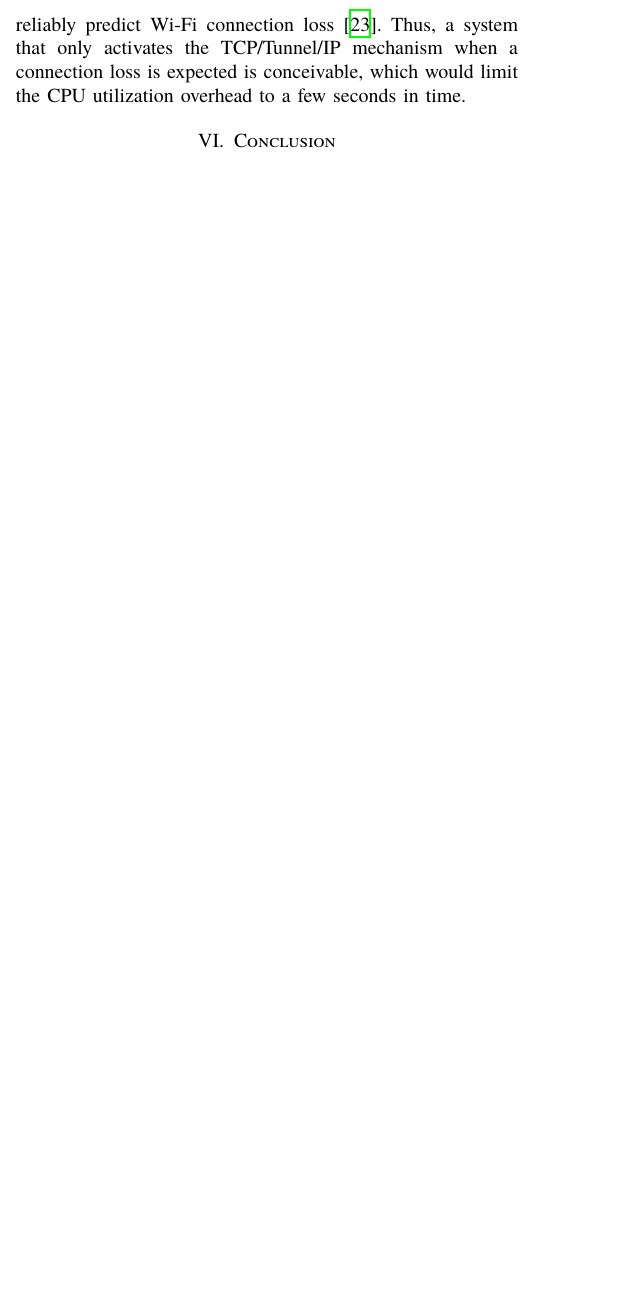
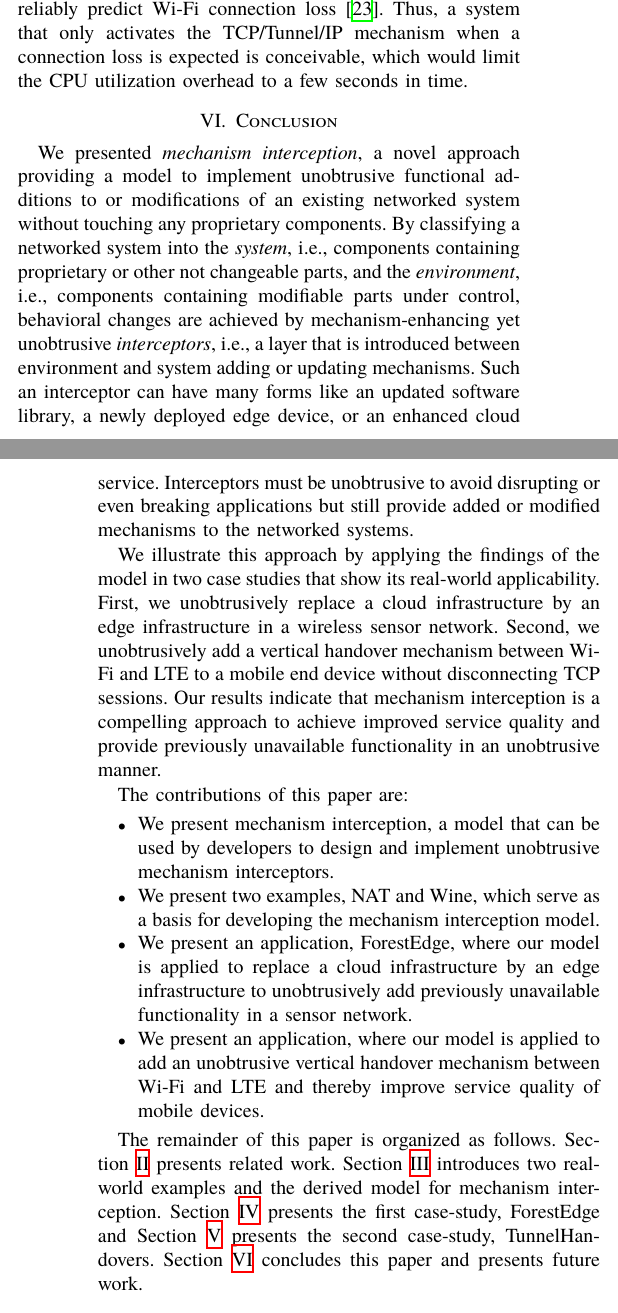
Before and after one commit to umr-ds/MAKI-A3-IEEE, a LaTeX paper (main.tex, which reads 6_conclusion.tex): part of one column of page 8 of 9 before the commit and two parts of the columns of pages 8 and 9 of 9 after it, the two joined at a grey line, cut so that both start at the same text, the shorter picture padded with empty space. Compiled offline with XeLaTeX; a missing font is replaced by an installed copy or a similar font; a LaTeX package or settings file that is missing is left out.

Commit message:
Updates from Overleaf

```diff
--- a/6_conclusion.tex
+++ b/6_conclusion.tex
@@ -1,2 +1,29 @@
 \section{Conclusion}
 \label{sec:conclusion}
+
+We presented \emph{\mm}, a novel approach providing a model to implement unobtrusive functional additions to or modifications of an existing networked system without touching any proprietary components.
+By classifying a networked system into the \emph{system}, i.e., components containing proprietary or other not changeable parts, and the \emph{environment}, i.e., components containing modifiable parts under control,
+behavioral changes are achieved by mechanism-enhancing yet unobtrusive \emph{interceptors},
+i.e., a layer that is introduced between environment and system adding or updating mechanisms.
+Such an interceptor can have many forms like an updated software library, a newly deployed edge device, or an enhanced cloud service.
+Interceptors must be unobtrusive to avoid disrupting or even breaking applications but still provide added or modified mechanisms to the networked systems.
+
+We illustrate this approach by applying the findings of the model in two case studies
+that show its real-world applicability.
+First, we unobtrusively replace a cloud infrastructure by an edge infrastructure in a wireless sensor network.
+Second, we unobtrusively add a vertical handover mechanism between Wi-Fi and LTE to a mobile end device without disconnecting TCP sessions.
+Our results indicate that \mm is a compelling approach to achieve improved service quality and provide previously unavailable functionality in an unobtrusive manner.
+
+The contributions of this paper are:
+\begin{itemize}
+    \item We present \mm, a model that can be used by developers to design and implement unobtrusive mechanism interceptors.
+    \item We present two examples, NAT and Wine, which serve as a basis for developing the \mm model.
+    \item We present an application, \ttt, where our model is applied to replace a cloud infrastructure by an edge infrastructure to unobtrusively add previously unavailable functionality in a sensor network.
+    \item We present an application, where our model is applied to add an unobtrusive vertical handover mechanism between Wi-Fi and LTE and thereby improve service quality of mobile devices.
+\end{itemize}
+
+The remainder of this paper is organized as follows.
+Section~\ref{sec:releted_work} presents related work.
+Section~\ref{sec:design} introduces two real-world examples and the derived model for \mm.
+Section~\ref{sec:treetalker} presents the first case-study, \ttt and Section~\ref{sec:wg:impl} presents the second case-study, \wgh.
+Section~\ref{sec:conclusion} concludes this paper and presents future work.
--- a/main.tex
+++ b/main.tex
@@ -28,6 +28,10 @@
 \usepackage{academicons}
 \definecolor{orcidlogocol}{HTML}{A6CE39}
 
+% Hurenkinder / Schusterjungen
+\clubpenalty = 10000
+\widowpenalty = 10000
+\displaywidowpenalty = 10000
 
 % more beautiful tables
 \rowcolors{2}{white}{gray!25}
```
Also changed, not shown: 3_design.tex (+3 -3 lines), 4_ttt.tex (+11 -10 lines), 5_wg.tex (+7 -0 lines), figures/model.pdf (renamed from figures/MechanismInterception.pdf), figures/model_TTT.pdf (renamed from figures/MechanismInterception_TTT.pdf), figures/model_TunnelHandover.pdf (renamed from figures/MechanismInterception_TunnelHandover.pdf), 6 other files.
